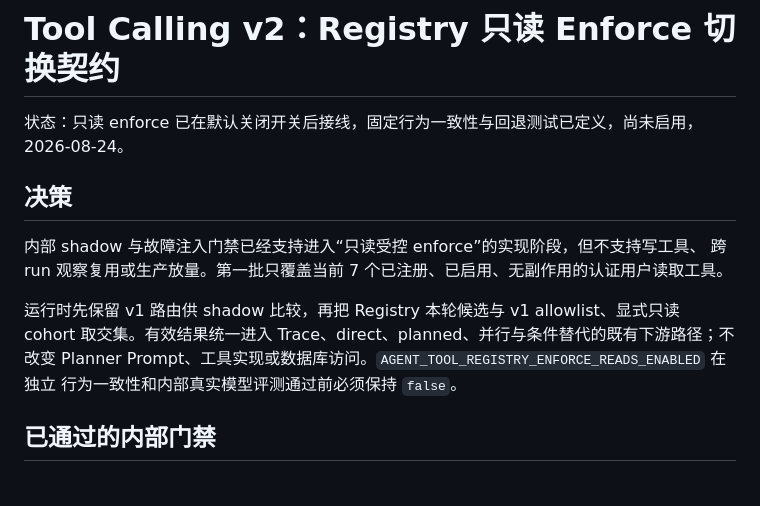
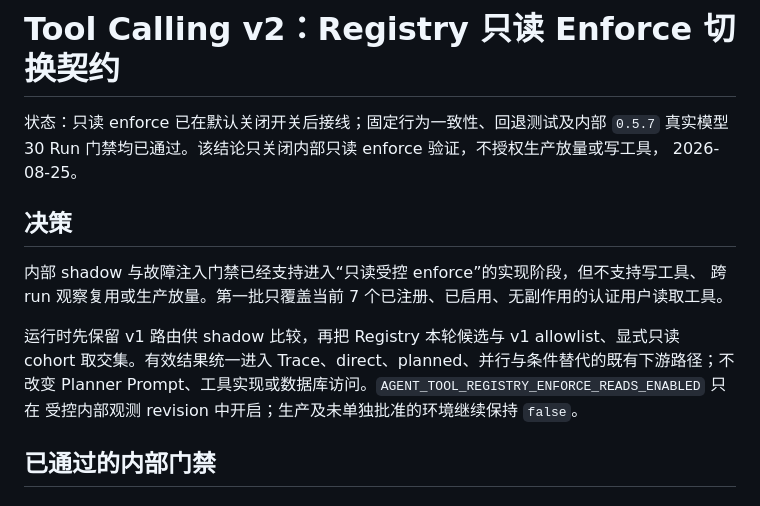
Before and after one commit to ZeHleven/Fitness-Agent, a Markdown page: docs/agent/19-tool-registry-read-enforce-transition.md, the part around one of its changes. Drawn GitHub-style.

```diff
--- a/docs/agent/19-tool-registry-read-enforce-transition.md
+++ b/docs/agent/19-tool-registry-read-enforce-transition.md
@@ -1,7 +1,8 @@
 # Tool Calling v2：Registry 只读 Enforce 切换契约
 
-状态：只读 enforce 已在默认关闭开关后接线，固定行为一致性与回退测试已定义，尚未启用，
-2026-08-24。
+状态：只读 enforce 已在默认关闭开关后接线；固定行为一致性、回退测试及内部 `0.5.7`
+真实模型 30 Run 门禁均已通过。该结论只关闭内部只读 enforce 验证，不授权生产放量或写工具，
+2026-08-25。
 
 ## 决策
 
@@ -10,8 +11,8 @@
 
 运行时先保留 v1 路由供 shadow 比较，再把 Registry 本轮候选与 v1 allowlist、显式只读 cohort
 取交集。有效结果统一进入 Trace、direct、planned、并行与条件替代的既有下游路径；不改变
-Planner Prompt、工具实现或数据库访问。`AGENT_TOOL_REGISTRY_ENFORCE_READS_ENABLED` 在独立
-行为一致性和内部真实模型评测通过前必须保持 `false`。
+Planner Prompt、工具实现或数据库访问。`AGENT_TOOL_REGISTRY_ENFORCE_READS_ENABLED` 只在
+受控内部观测 revision 中开启；生产及未单独批准的环境继续保持 `false`。
 
 ## 已通过的内部门禁
 
```
Also changed, not shown: other parts of docs/agent/19-tool-registry-read-enforce-transition.md (+37 -1 lines).
